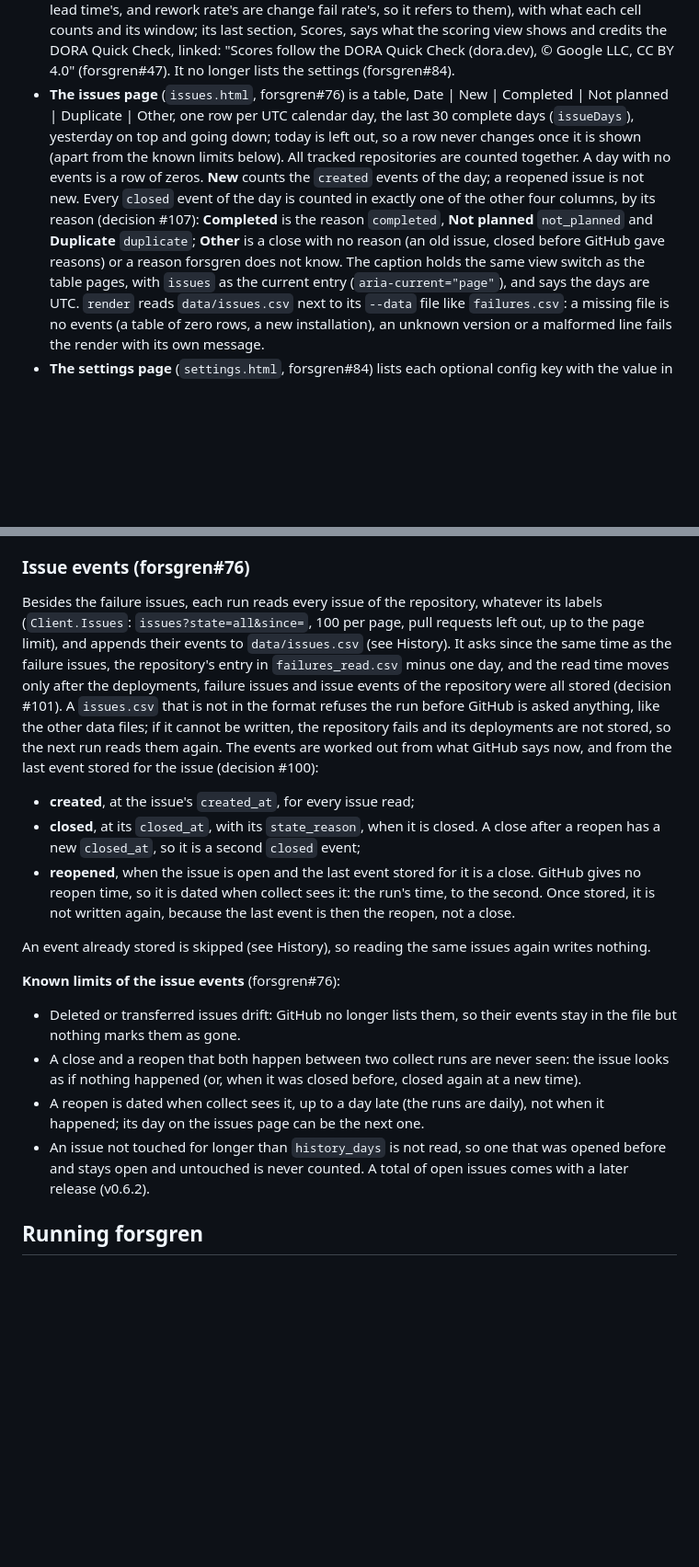
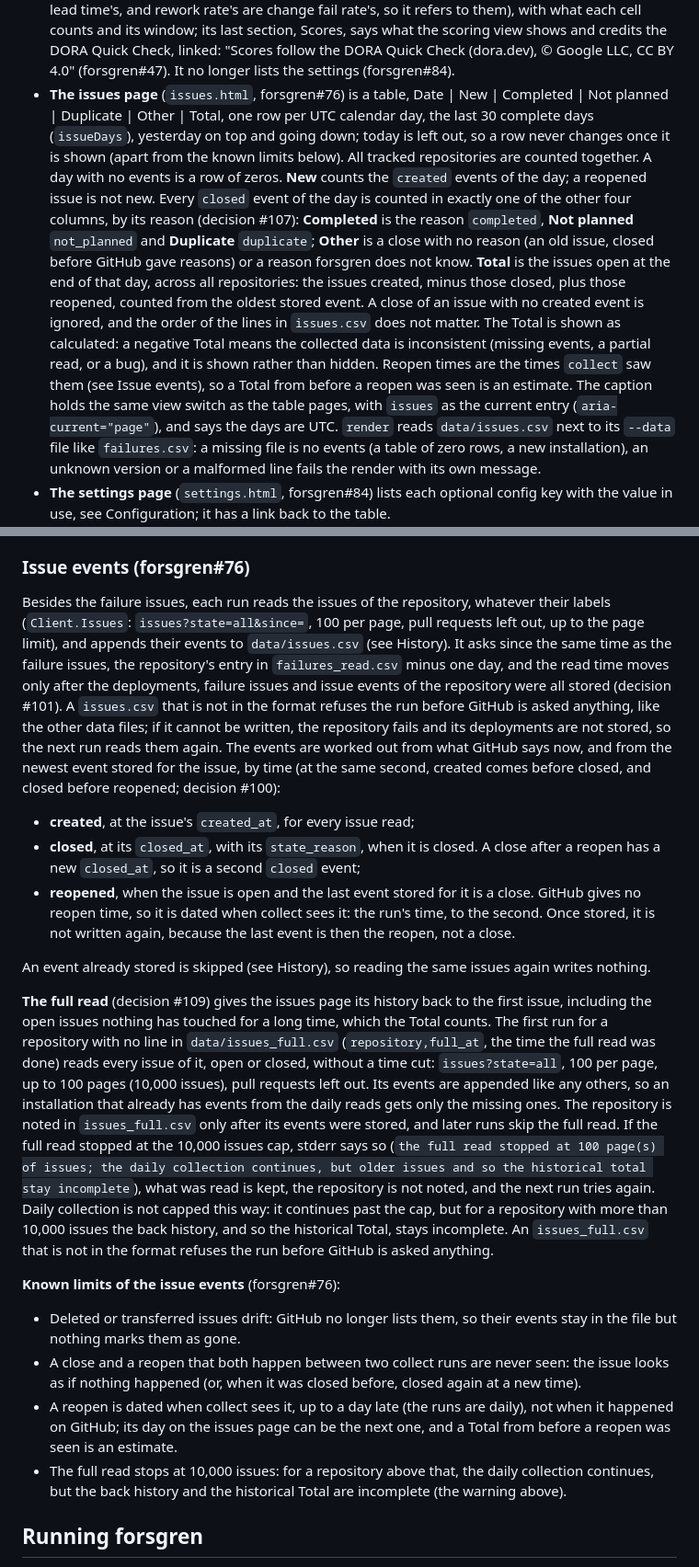
Before and after one commit to yveshanoulle/forsgren, a Markdown page: README.md, 2 parts joined by grey strips. Shown at 92% size. GitHub-like rendering; blank space fills up the shorter version.

Commit message:
issueflow 76-40 (85/87): docs, the issues page Total column, the full read and the limits of historical Totals, #76
Signed-off-by: agent-Friend <326202683+agent-Friend@users.noreply.github.com>

```diff
--- a/README.md
+++ b/README.md
@@ -576,7 +576,7 @@ repositories, one with a `label`) and a link to Configuration (forsgren#41):
   © Google LLC, CC BY 4.0" (forsgren#47). It no longer lists the settings
   (forsgren#84).
 - **The issues page** (`issues.html`, forsgren#76) is a table, Date | New |
-  Completed | Not planned | Duplicate | Other, one row per UTC calendar day,
+  Completed | Not planned | Duplicate | Other | Total, one row per UTC calendar day,
   the last 30 complete days (`issueDays`), yesterday on top and going down;
   today is left out, so a row never changes once it is shown (apart from the
   known limits below). All tracked repositories are counted together. A day
@@ -586,8 +586,16 @@ repositories, one with a `label`) and a link to Configuration (forsgren#41):
   (decision #107): **Completed** is the reason `completed`, **Not planned**
   `not_planned` and **Duplicate** `duplicate`; **Other** is a close with no
   reason (an old issue, closed before GitHub gave reasons) or a reason
-  forsgren does not know. The caption holds the same view switch as the table
-  pages, with `issues` as the current entry (`aria-current="page"`), and says the days
+  forsgren does not know. **Total** is the issues open at the end of that
+  day, across all repositories: the issues created, minus those closed, plus
+  those reopened, counted from the oldest stored event. A close of an issue
+  with no created event is ignored, and the order of the lines in
+  `issues.csv` does not matter. The Total is shown as calculated: a negative
+  Total means the collected data is inconsistent (missing events, a partial
+  read, or a bug), and it is shown rather than hidden. Reopen times are the
+  times `collect` saw them (see Issue events), so a Total from before a
+  reopen was seen is an estimate. The caption holds the same view switch as
+  the table pages, with `issues` as the current entry (`aria-current="page"`), and says the days
   are UTC. `render` reads `data/issues.csv` next to its `--data` file like
   `failures.csv`: a missing file is no events (a table of zero rows, a new
   installation), an unknown version or a malformed line fails the render
@@ -1034,8 +1042,8 @@ private repositories (no scope for public ones).
 
 ### Issue events (forsgren#76)
 
-Besides the failure issues, each run reads every issue of the repository,
-whatever its labels (`Client.Issues`: `issues?state=all&since=`, 100 per
+Besides the failure issues, each run reads the issues of the repository,
+whatever their labels (`Client.Issues`: `issues?state=all&since=`, 100 per
 page, pull requests left out, up to the page limit), and appends their
 events to `data/issues.csv` (see History). It asks since the same time as
 the failure issues, the repository's entry in `failures_read.csv` minus one
@@ -1045,7 +1053,8 @@ issue events of the repository were all stored (decision #101). A
 asked anything, like the other data files; if it cannot be written, the
 repository fails and its deployments are not stored, so the next run reads
 them again. The events are worked out from what GitHub says now, and
-from the last event stored for the issue (decision #100):
+from the newest event stored for the issue, by time (at the same second,
+created comes before closed, and closed before reopened; decision #100):
 
 - **created**, at the issue's `created_at`, for every issue read;
 - **closed**, at its `closed_at`, with its `state_reason`, when it is closed.
@@ -1059,6 +1068,25 @@ from the last event stored for the issue (decision #100):
 An event already stored is skipped (see History), so reading the same issues
 again writes nothing.
 
+**The full read** (decision #109) gives the issues page its history back to
+the first issue, including the open issues nothing has touched for a long
+time, which the Total counts.
+The first run for a repository with no line in `data/issues_full.csv`
+(`repository,full_at`, the time the full read was done) reads every issue of
+it, open or closed, without a time cut: `issues?state=all`, 100 per page, up
+to 100 pages (10,000 issues), pull requests left out. Its events are
+appended like any others, so an installation that already has events from
+the daily reads gets only the missing ones. The repository is noted in
+`issues_full.csv` only after its events were stored, and later runs skip the
+full read. If the full read stopped at the 10,000 issues cap, stderr says so
+(`the full read stopped at 100 page(s) of issues; the daily collection
+continues, but older issues and so the historical total stay incomplete`),
+what was read is kept, the repository is not noted, and the next run tries
+again. Daily collection is not capped this way: it continues past the cap,
+but for a repository with more than 10,000 issues the back history, and so
+the historical Total, stays incomplete. An `issues_full.csv` that is not in
+the format refuses the run before GitHub is asked anything.
+
 **Known limits of the issue events** (forsgren#76):
 
 - Deleted or transferred issues drift: GitHub no longer lists them, so their
@@ -1067,11 +1095,12 @@ again writes nothing.
   seen: the issue looks as if nothing happened (or, when it was closed
   before, closed again at a new time).
 - A reopen is dated when collect sees it, up to a day late (the
-  runs are daily), not when it happened; its day on the issues page can be
-  the next one.
-- An issue not touched for longer than `history_days` is not read, so one
-  that was opened before and stays open and untouched is never counted. A
-  total of open issues comes with a later release (v0.6.2).
+  runs are daily), not when it happened on GitHub; its day on the issues
+  page can be the next one, and a Total from before a reopen was seen is an
+  estimate.
+- The full read stops at 10,000 issues: for a repository above that, the
+  daily collection continues, but the back history and the historical Total
+  are incomplete (the warning above).
 
 ## Running forsgren
 
```
Also changed, not shown: CLAUDE.md (+4 -4 lines).
